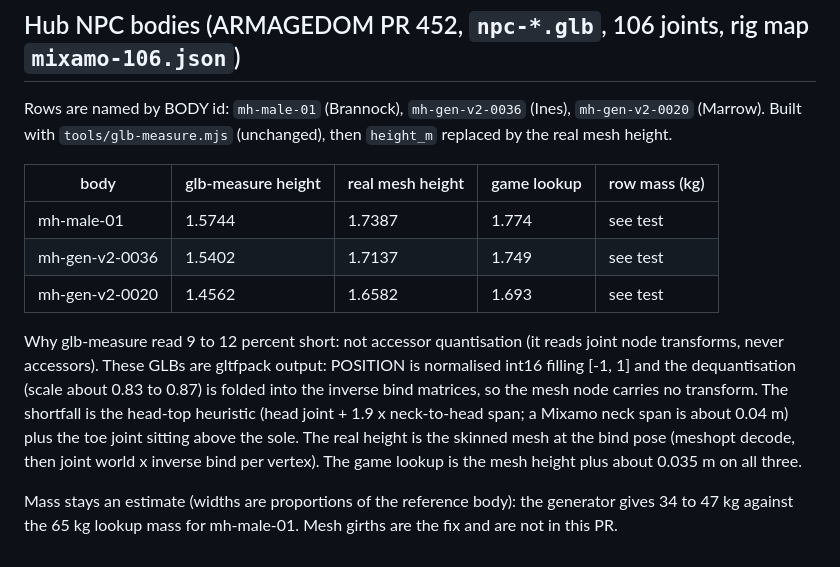
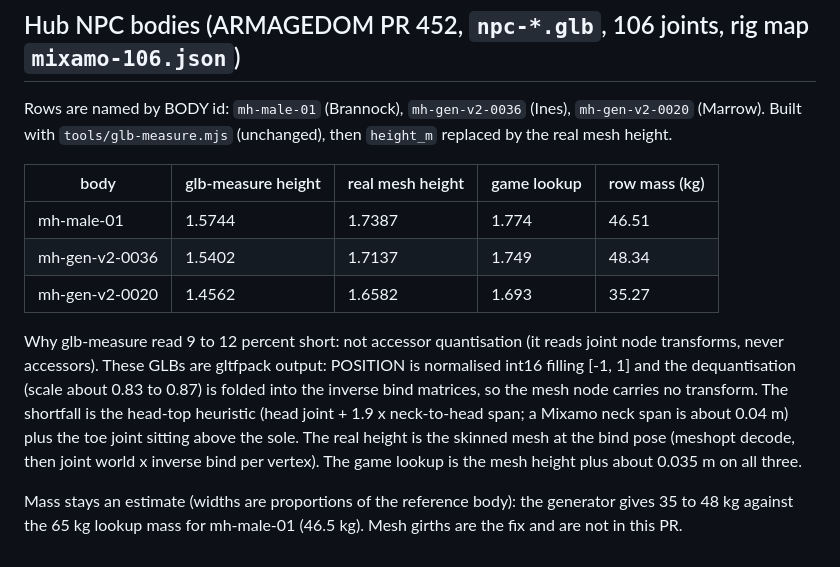
Before and after one commit to DomLynch/physics, a Markdown page: docs/V3-BODIES.md, the part around the change. GitHub-like rendering.

Commit message:
Hub NPC bodies: doc the height finding and row masses
Co-Authored-By: Claude Sonnet 5.5 <noreply@anthropic.com>

```diff
--- a/docs/V3-BODIES.md
+++ b/docs/V3-BODIES.md
@@ -35,10 +35,10 @@ Rows are named by BODY id: `mh-male-01` (Brannock), `mh-gen-v2-0036` (Ines), `mh
 
 | body | glb-measure height | real mesh height | game lookup | row mass (kg) |
 |---|---|---|---|---|
-| mh-male-01 | 1.5744 | 1.7387 | 1.774 | see test |
-| mh-gen-v2-0036 | 1.5402 | 1.7137 | 1.749 | see test |
-| mh-gen-v2-0020 | 1.4562 | 1.6582 | 1.693 | see test |
+| mh-male-01 | 1.5744 | 1.7387 | 1.774 | 46.51 |
+| mh-gen-v2-0036 | 1.5402 | 1.7137 | 1.749 | 48.34 |
+| mh-gen-v2-0020 | 1.4562 | 1.6582 | 1.693 | 35.27 |
 
 Why glb-measure read 9 to 12 percent short: not accessor quantisation (it reads joint node transforms, never accessors). These GLBs are gltfpack output: POSITION is normalised int16 filling [-1, 1] and the dequantisation (scale about 0.83 to 0.87) is folded into the inverse bind matrices, so the mesh node carries no transform. The shortfall is the head-top heuristic (head joint + 1.9 x neck-to-head span; a Mixamo neck span is about 0.04 m) plus the toe joint sitting above the sole. The real height is the skinned mesh at the bind pose (meshopt decode, then joint world x inverse bind per vertex). The game lookup is the mesh height plus about 0.035 m on all three.
 
-Mass stays an estimate (widths are proportions of the reference body): the generator gives 34 to 47 kg against the 65 kg lookup mass for mh-male-01. Mesh girths are the fix and are not in this PR.
+Mass stays an estimate (widths are proportions of the reference body): the generator gives 35 to 48 kg against the 65 kg lookup mass for mh-male-01 (46.5 kg). Mesh girths are the fix and are not in this PR.
```
